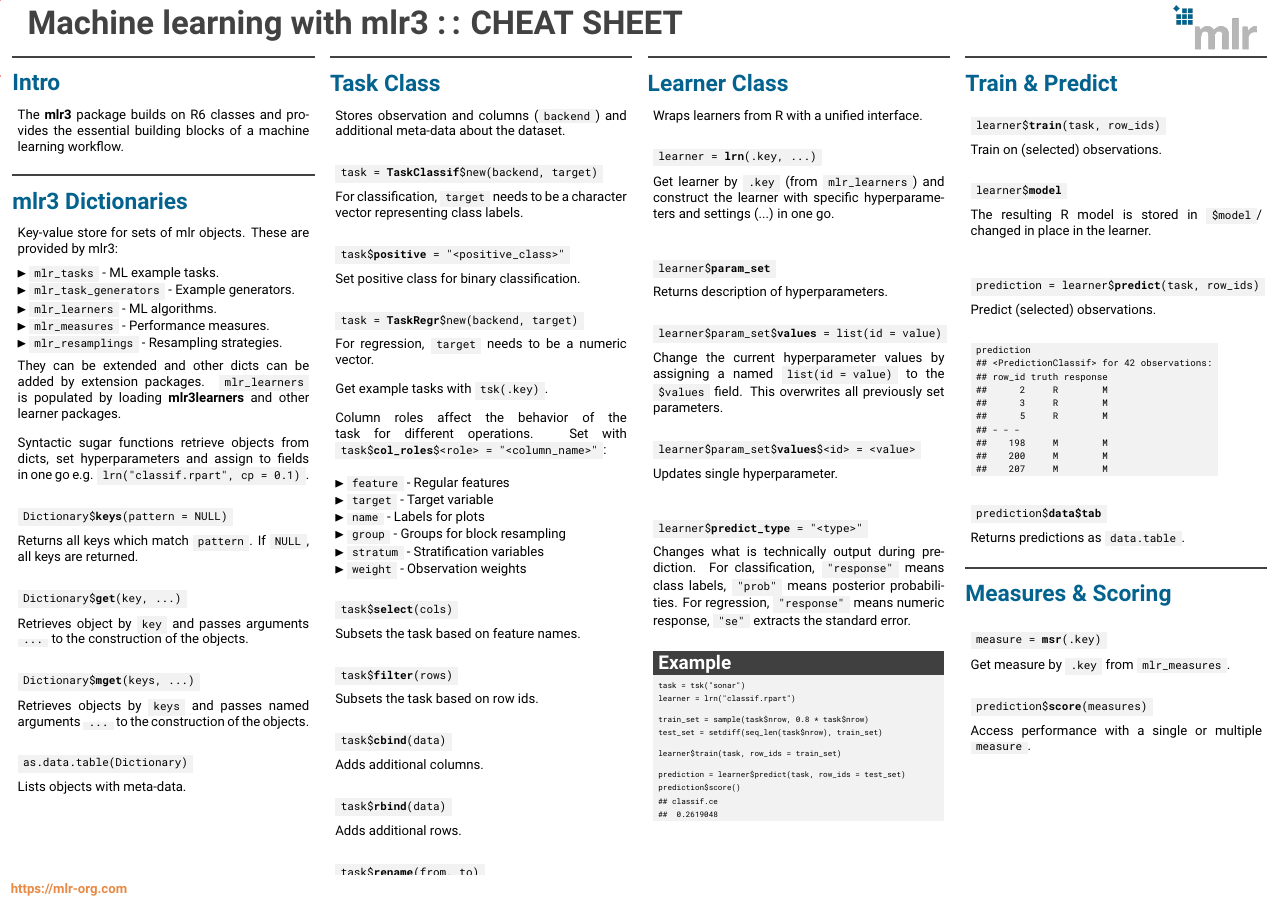
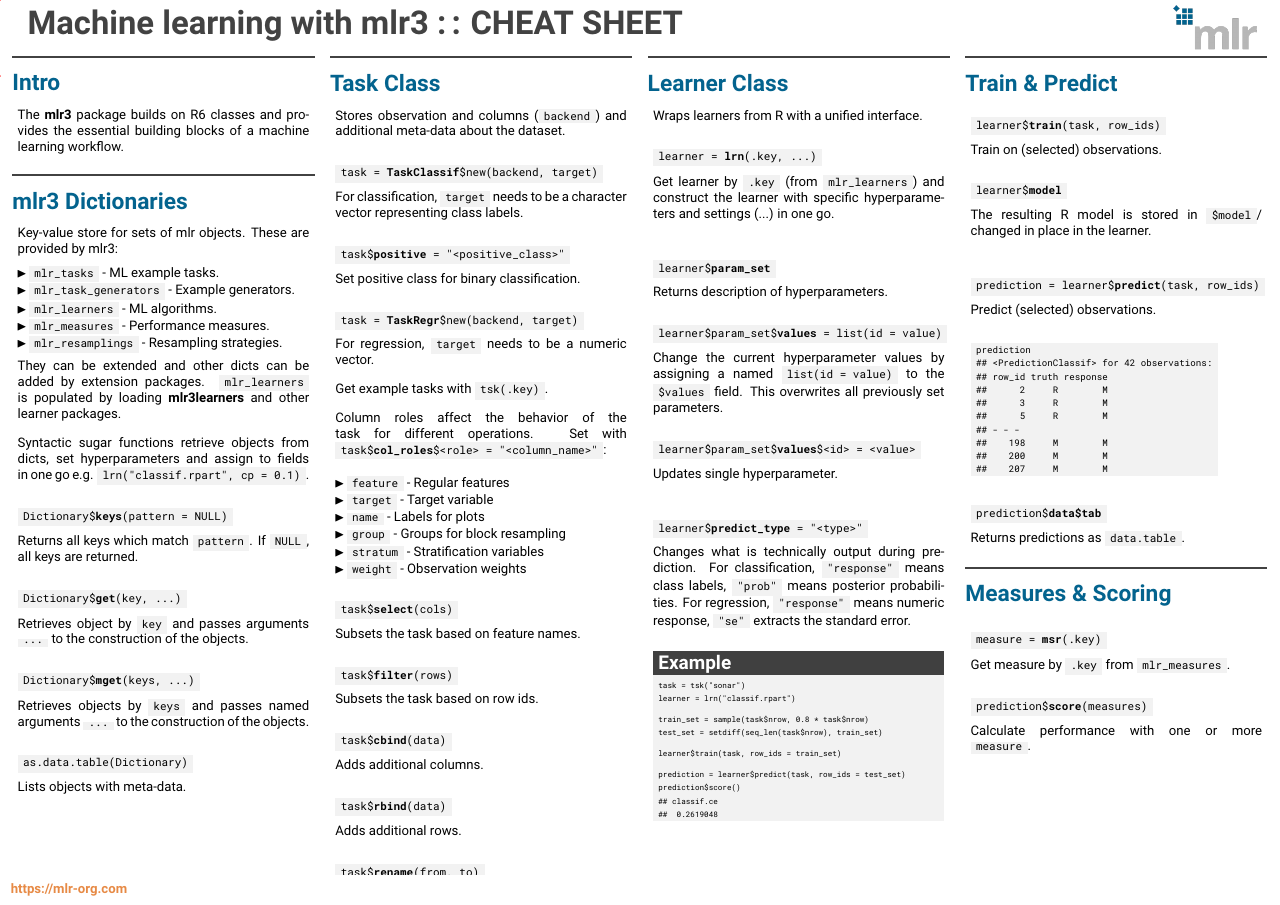
Before and after one commit to mlr-org/mlr3cheatsheets, a LaTeX poster (mlr3/mlr3cheatsheet.tex): page 1 of 2. Compiled offline with pdfLaTeX.

Commit message:
mlr3basic change text for  measure

```diff
--- a/mlr3/mlr3cheatsheet.tex
+++ b/mlr3/mlr3cheatsheet.tex
@@ -311,7 +311,7 @@
 							\begin{codebox}
 								prediction\$\textbf{score}(measures)
 							\end{codebox}
-							Access performance with a single or multiple \codeinline{measure}.
+							Calculate performance with one or more \codeinline{measure}.
 						\end{myblock}
 					\vfill}
 				\end{minipage}
```
